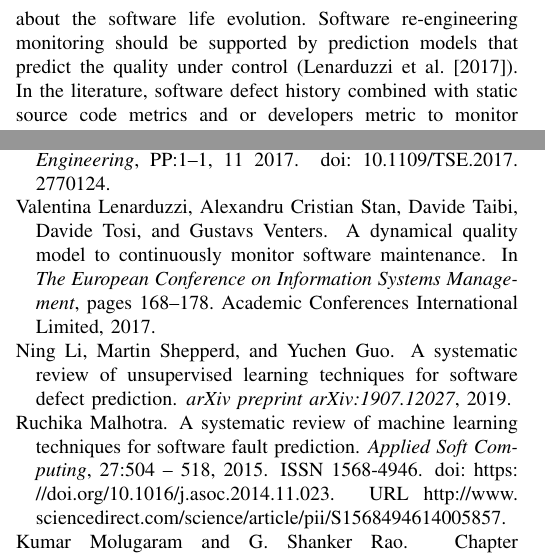
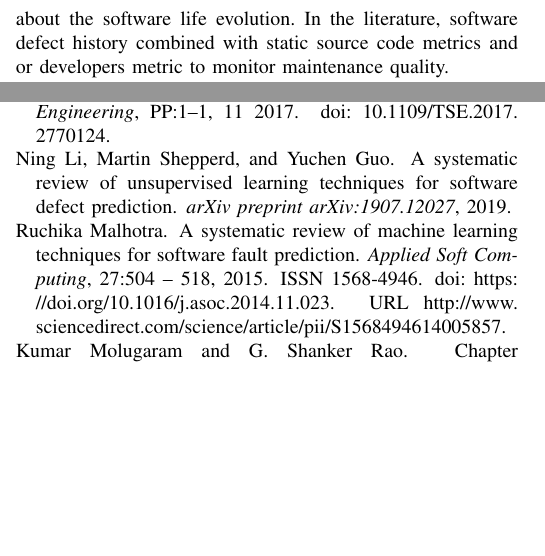
Before and after one commit to mahugnon/Article, a LaTeX paper (article.tex): two parts of the columns of pages 1 and 4 of 4, joined at a grey line, cut so that both start at the same text, the shorter picture padded with empty space. Compiled offline with pdfLaTeX.

Commit message:
remove a citation

```diff
--- a/article.tex
+++ b/article.tex
@@ -99,7 +99,7 @@ We use defect model and analytic to overcome our problems.
 
 \section{Related Work}\label{sec:related-work}
 A software defect is a mistake at coding level, which manifests in a deviation from expected behavior . Mining a software defect history help to collect valuable information about the software life evolution.
-Software re-engineering monitoring should be supported by prediction models that predict the quality under control (\cite{Lenar17}).
+%Software re-engineering monitoring should be supported by prediction models that predict the quality under control (\cite{Lenar17}).
 In the literature, software defect history combined with static source code metrics and or developers metric to monitor maintenance quality.
 
 Software defect history can be used alone to build a software defect model using statistical techniques or machine learning algorithms to predict post-release defects in software. This approach was already discussed in multiple  publications \cite{Catal09, Hall12, Hoss17, Li19a, malh15,bibi06, Tanti16}.
```
Also changed, not shown: article.bbl, 2 other files.
